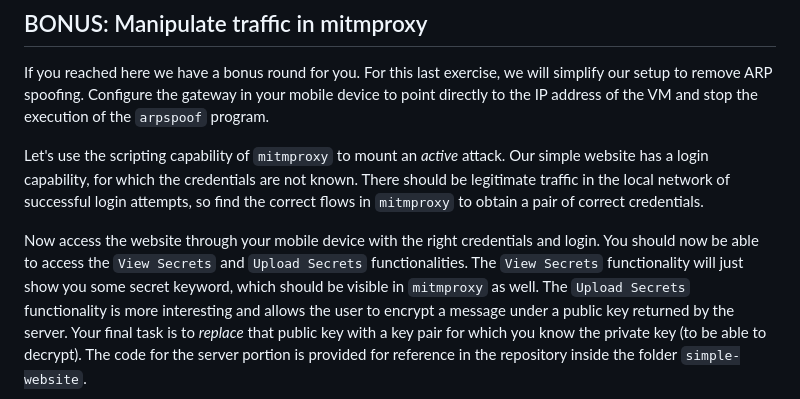
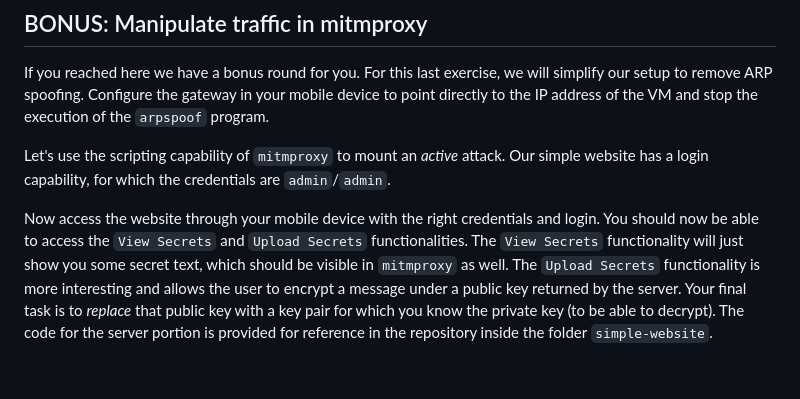
Before and after one commit to wine99/syssec-exercises, a Markdown page: 05_network_layer_security/readme.md, the part around the change. GitHub-like rendering; blank space fills up the shorter version.

```diff
--- a/05_network_layer_security/readme.md
+++ b/05_network_layer_security/readme.md
@@ -84,10 +84,10 @@ If you reached here we have a bonus round for you. For this last exercise, we wi
 Configure the gateway in your mobile device to point directly to the IP address of the VM and stop the execution of the `arpspoof` program.
 
 Let's use the scripting capability of `mitmproxy` to mount an _active_ attack.
-Our simple website has a login capability, for which the credentials are not known. There should be legitimate traffic in the local network of successful login attempts, so find the correct flows in `mitmproxy` to obtain a pair of correct credentials.
+Our simple website has a login capability, for which the credentials are `admin`/`admin`.
 
 Now access the website through your mobile device with the right credentials and login. You should now be able to access the `View Secrets` and `Upload Secrets` functionalities.
-The `View Secrets` functionality will just show you some secret keyword, which should be visible in `mitmproxy` as well.
+The `View Secrets` functionality will just show you some secret text, which should be visible in `mitmproxy` as well.
 The `Upload Secrets` functionality is more interesting and allows the user to encrypt a message under a public key returned by the server.
 Your final task is to _replace_ that public key with a key pair for which you know the private key (to be able to decrypt).
 The code for the server portion is provided for reference in the repository inside the folder `simple-website`.
```
